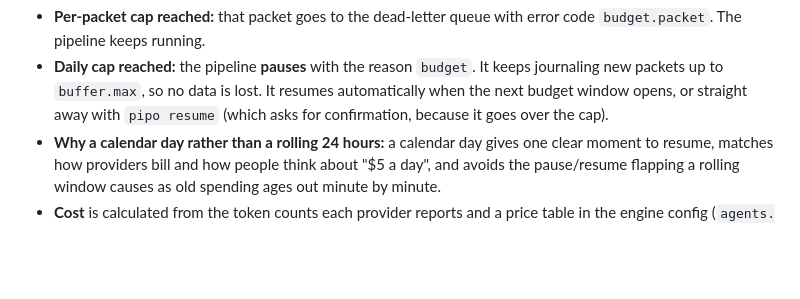
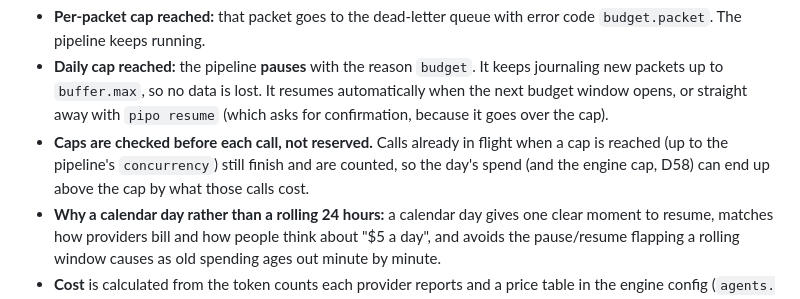
Before and after one commit to ramigb/pipo, a Markdown page: docs/spec.md, the part around the change. Rendered like a GitHub page; blank space fills up the shorter version.

Commit message:
Spec §3.11: caps are checked before each call, so calls in flight can overshoot
Co-Authored-By: my buddy Claude "Night Shift" <noreply@anthropic.com>

```diff
--- a/docs/spec.md
+++ b/docs/spec.md
@@ -395,6 +395,7 @@ agent_budget:
 
 - **Per-packet cap reached:** that packet goes to the dead-letter queue with error code `budget.packet`. The pipeline keeps running.
 - **Daily cap reached:** the pipeline **pauses** with the reason `budget`. It keeps journaling new packets up to `buffer.max`, so no data is lost. It resumes automatically when the next budget window opens, or straight away with `pipo resume` (which asks for confirmation, because it goes over the cap).
+- **Caps are checked before each call, not reserved.** Calls already in flight when a cap is reached (up to the pipeline's `concurrency`) still finish and are counted, so the day's spend (and the engine cap, D58) can end up above the cap by what those calls cost.
 - **Why a calendar day rather than a rolling 24 hours:** a calendar day gives one clear moment to resume, matches how providers bill and how people think about "$5 a day", and avoids the pause/resume flapping a rolling window causes as old spending ages out minute by minute.
 - **Cost** is calculated from the token counts each provider reports and a price table in the engine config (`agents.<provider>.pricing`). A CLI agent's cost is what the CLI reports (Claude Code, pi and opencode report USD), else its tokens priced from that table, else $0, so a cap can't stop a CLI agent that reports nothing (D67). `pipo check` doesn't ask CLI agents for a cap (no P053). The UI and `pipo status` show spending to date.
 - An engine-wide cap (`engine.agent_budget.per_day`, USD, in the home's `config.yaml`) can also be set. It applies on top of the pipeline caps, to the spend of every pipeline of the Pipo home together, per calendar day in `engine.timezone` (from midnight). It is checked like the daily cap, before each call. When the total reaches it, the next agent call of any pipeline of the home is refused the same way: the packet is held and that pipeline pauses with the reason `budget` (`cap: engine`) until the next engine day, or `pipo resume` overrides the engine cap for that pipeline until the day ends. To allow more today, raise the cap in `config.yaml` and restart the pipeline. `pipo status` and `GET /api/agent-budget` show the day's spend per pipeline and the total against the cap (D58).
```
